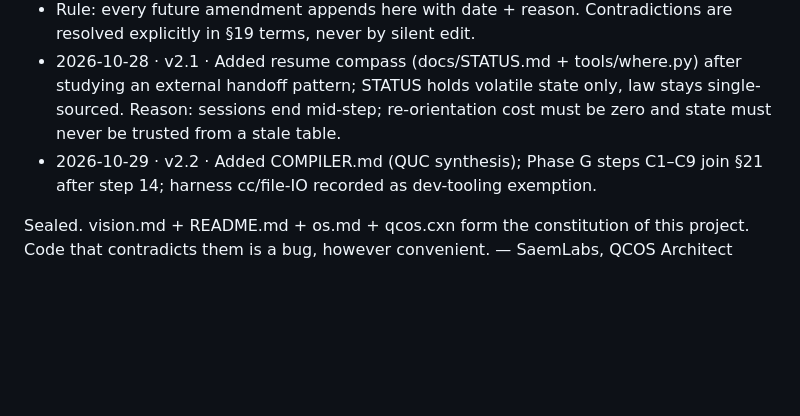
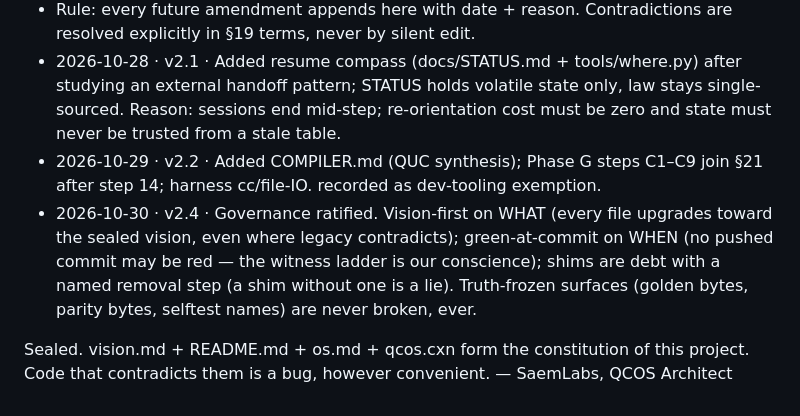
Before and after one commit to saemjan/3b1b, a Markdown page: VISION.md, the part around the change. Rendered like a GitHub page; blank space fills up the shorter version.

```diff
--- a/VISION.md
+++ b/VISION.md
@@ -442,7 +442,8 @@ around it.
   after studying an external handoff pattern; STATUS holds volatile state
   only, law stays single-sourced. Reason: sessions end mid-step; re-orientation
   cost must be zero and state must never be trusted from a stale table.
-- 2026-10-29 · v2.2 · Added COMPILER.md (QUC synthesis); Phase G steps C1–C9 join §21 after step 14; harness cc/file-IO recorded as dev-tooling exemption.
+- 2026-10-29 · v2.2 · Added COMPILER.md (QUC synthesis); Phase G steps C1–C9 join §21 after step 14; harness cc/file-IO. recorded as dev-tooling exemption.
+- 2026-10-30 · v2.4 · Governance ratified. Vision-first on WHAT (every file upgrades toward the sealed vision, even where legacy contradicts); green-at-commit on WHEN (no pushed commit may be red — the witness ladder is our conscience); shims are debt with a named removal step (a shim without one is a lie). Truth-frozen surfaces (golden bytes, parity bytes, selftest names) are never broken, ever.
 
 Sealed. vision.md + README.md + os.md + qcos.cxn form the constitution of
 this project. Code that contradicts them is a bug, however convenient.
```
